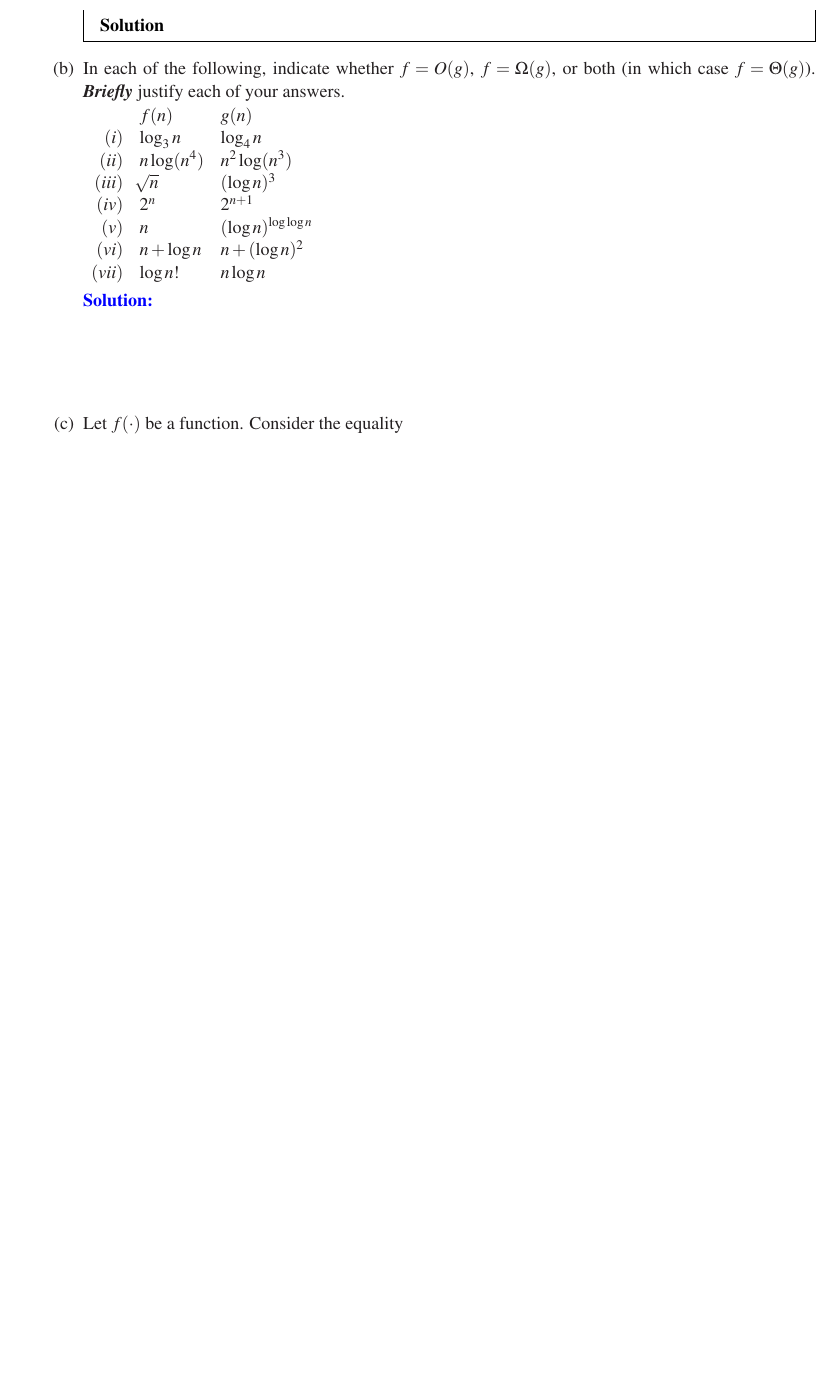
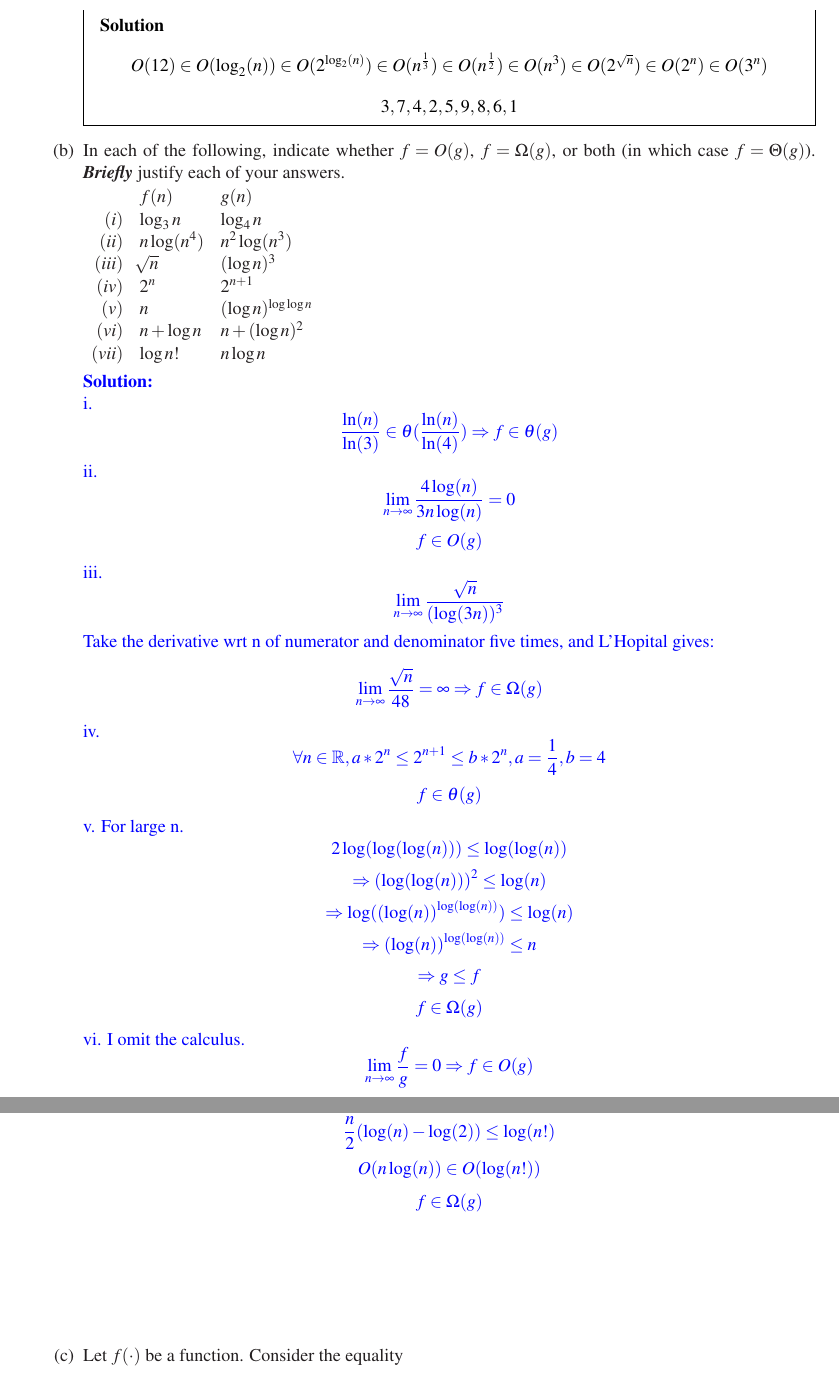
Before and after one commit to raymondhfeng/cs170hw, a LaTeX problem sheet (some_folderr/hw1sol.tex, which reads cs170.sty, some_folderr/hw1-body.tex): part of page 3 of 4 before the commit and two parts of pages 3 and 4 of 5 after it, the two joined at a grey line, cut so that both start at the same text, the shorter picture padded with empty space. Compiled offline with LaTeX, dvips and Ghostscript.

Commit message:
problem 2

```diff
--- a/cs170.sty
+++ b/cs170.sty
@@ -4,7 +4,7 @@
 
 \def\coursenumber{CS 170}
 \def\class{Efficient Algorithms and Intractable Problems}
-\def\semester{Spring 2017}
+\def\semester{Fall 2017}
 \def\instructor{Prasad Raghavendra and Sanjam Garg}
 
 \def\endproofmark{$\Box$}
--- a/some_folderr/hw1-body.tex
+++ b/some_folderr/hw1-body.tex
@@ -50,6 +50,8 @@ justify your answers.
 \end{enumerate}
 \begin{mdframed}
 	\textbf{Solution}
+	$$O(12) \in O(\log_2(n)) \in O(2^{\log_2(n)}) \in O(n^{\frac{1}{3}}) \in O(n^{\frac{1}{2}}) \in O(n^3) \in O(2^{\sqrt{n}}) \in O(2^n) \in O(3^n)$$
+	$$3,7,4,2,5,9,8,6,1$$
 \end{mdframed}
 
 
@@ -67,4 +69,28 @@ $\begin{tabu}{r l l}
 (vii) & \log n! & n \log n \\
 \end{tabu}$
 
-\answer{}
+\answer{\\
+i. $$\frac{\ln(n)}{\ln(3)} \in \theta(\frac{\ln(n)}{\ln(4)}) \Rightarrow f \in \theta(g)$$
+ii. $$\lim_{n\to\infty}\frac{4\log(n)}{3n\log(n)}=0$$
+$$f \in O(g)$$
+iii. $$\lim_{n\to\infty}\frac{\sqrt{n}}{(\log(3n))^3}$$
+Take the derivative wrt n of numerator and denominator five times, and L'Hopital gives:
+$$\lim_{n\to\infty}\frac{\sqrt{n}}{48} = \infty \Rightarrow f \in \Omega(g)$$
+iv. $$\forall n \in \mathbb{R}, a*2^n \leq 2^{n+1} \leq b*2^n, a=\frac{1}{4}, b=4$$
+$$f \in \theta(g)$$
+v.
+For large n.
+$$2\log(\log(\log(n))) \leq \log(\log(n))$$
+$$\Rightarrow (\log(\log(n)))^2 \leq \log(n)$$
+$$\Rightarrow \log((\log(n))^{\log(\log(n))}) \leq \log(n)$$
+$$\Rightarrow (\log(n))^{\log(\log(n))} \leq n$$
+$$\Rightarrow g \leq f$$
+$$f \in \Omega(g)$$
+vi.
+I omit the calculus.
+$$\lim_{n\to\infty}\frac{f}{g} = 0 \Rightarrow f \in O(g)$$
+vii.
+$$(\frac{n}{2})^{\frac{n}{2}} \leq n!$$
+$$\frac{n}{2}(\log(n) - \log(2)) \leq \log(n!)$$
+$$O(n\log(n)) \in O(\log(n!))$$
+$$f \in \Omega(g)$$
```
Also changed, not shown: some_folderr/hw1sol.pdf, some_folderr/hw1-body.tex (7 more changed lines), 3 other files.
